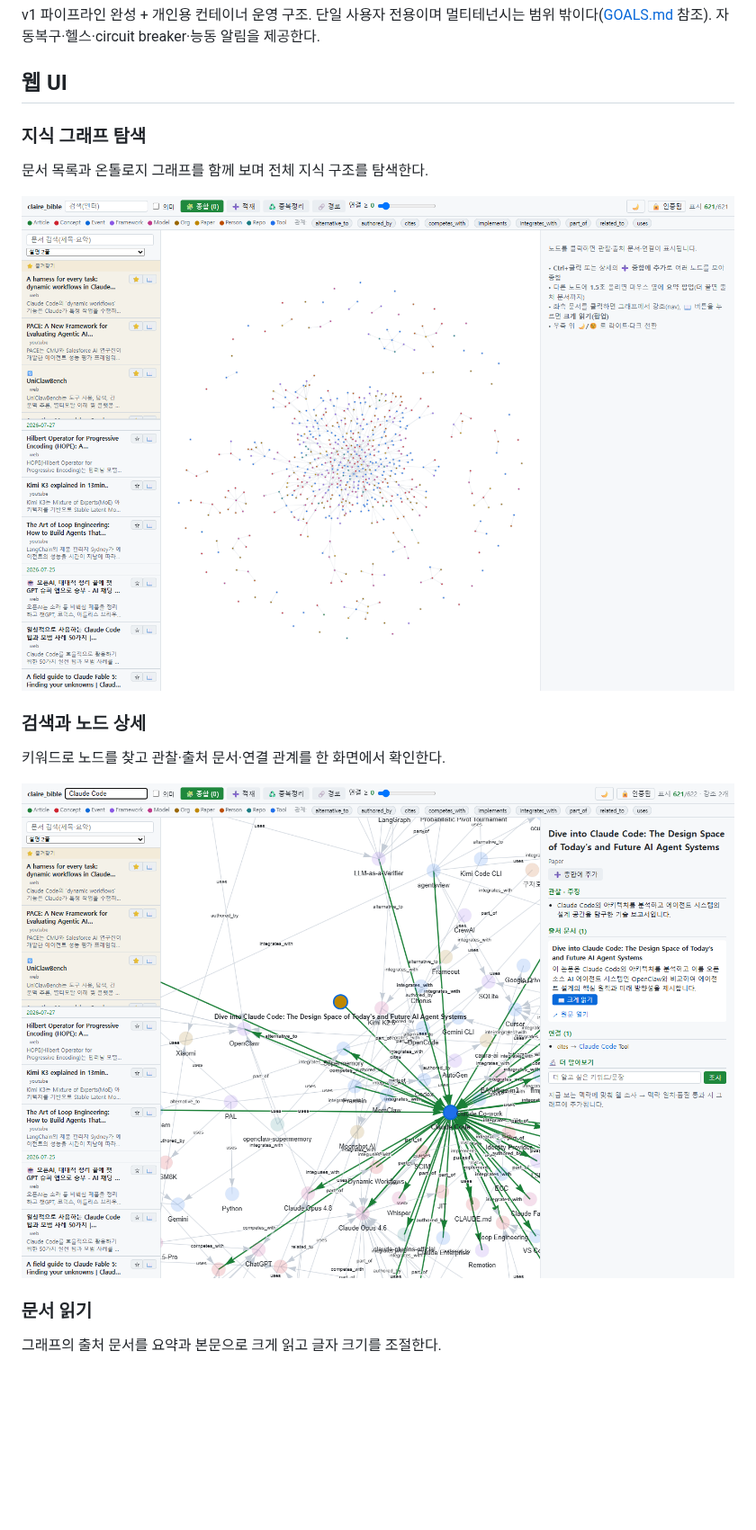
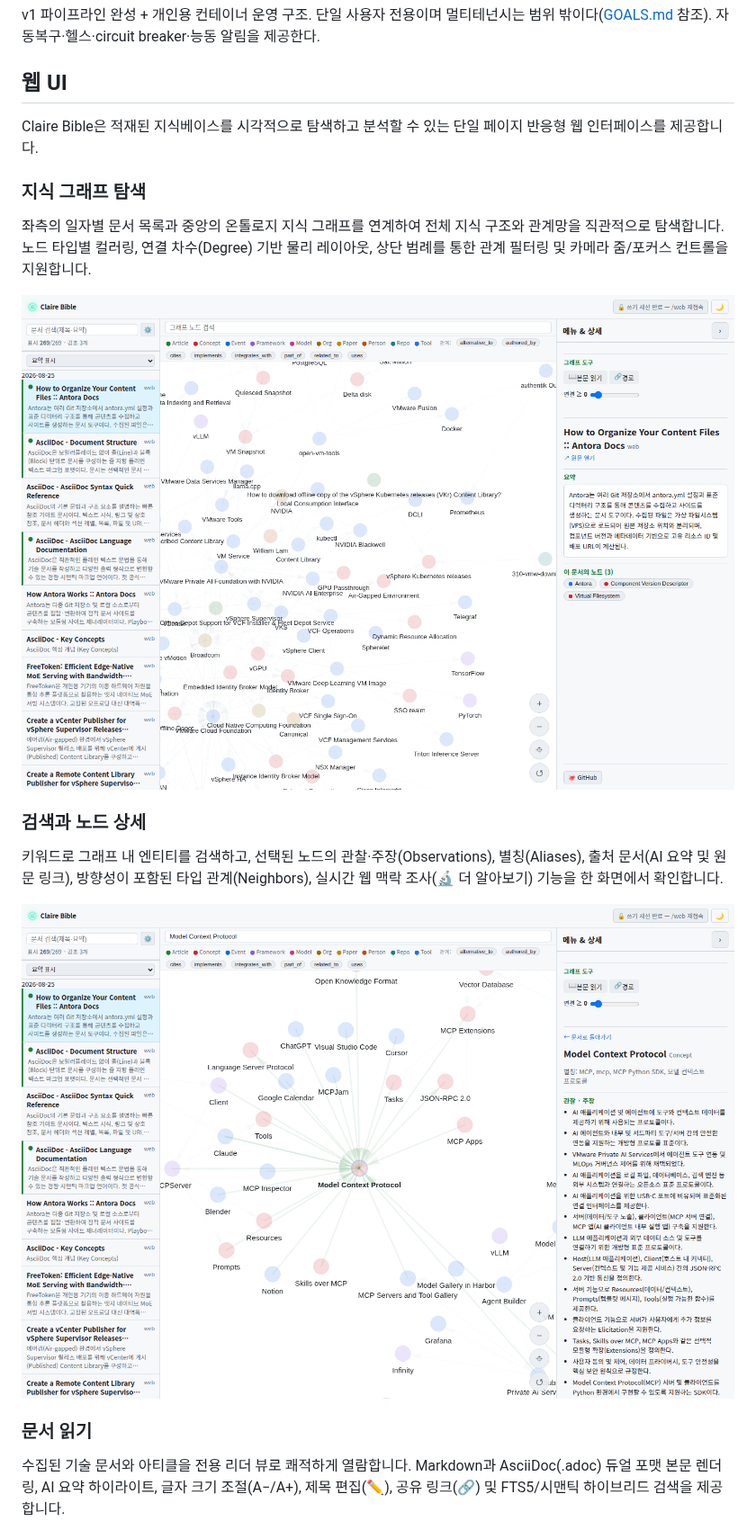
Before and after one commit to fofwisdom/claire-bible, a Markdown page: README.md, the part around one of its changes. Shown at 90% size. Rendered like a GitHub page; pictures changed too: docs/screenshots/knowledge-graph-overview.png, docs/screenshots/search-and-node-details.png; blank space fills up the shorter version.

```diff
--- a/README.md
+++ b/README.md
@@ -13,21 +13,23 @@ v1 파이프라인 완성 + 개인용 컨테이너 운영 구조. 단일 사용
 
 ## 웹 UI
 
+Claire Bible은 적재된 지식베이스를 시각적으로 탐색하고 분석할 수 있는 단일 페이지 반응형 웹 인터페이스를 제공합니다.
+
 ### 지식 그래프 탐색
 
-문서 목록과 온톨로지 그래프를 함께 보며 전체 지식 구조를 탐색한다.
+좌측의 일자별 문서 목록과 중앙의 온톨로지 지식 그래프를 연계하여 전체 지식 구조와 관계망을 직관적으로 탐색합니다. 노드 타입별 컬러링, 연결 차수(Degree) 기반 물리 레이아웃, 상단 범례를 통한 관계 필터링 및 카메라 줌/포커스 컨트롤을 지원합니다.
 
 ![문서 목록과 지식 그래프 전체 화면](docs/screenshots/knowledge-graph-overview.png)
 
 ### 검색과 노드 상세
 
-키워드로 노드를 찾고 관찰·출처 문서·연결 관계를 한 화면에서 확인한다.
+키워드로 그래프 내 엔티티를 검색하고, 선택된 노드의 관찰·주장(Observations), 별칭(Aliases), 출처 문서(AI 요약 및 원문 링크), 방향성이 포함된 타입 관계(Neighbors), 실시간 웹 맥락 조사(🔬 더 알아보기) 기능을 한 화면에서 확인합니다.
 
 ![검색 결과와 노드 상세 화면](docs/screenshots/search-and-node-details.png)
 
 ### 문서 읽기
 
-그래프의 출처 문서를 요약과 본문으로 크게 읽고 글자 크기를 조절한다.
+수집된 기술 문서와 아티클을 전용 리더 뷰로 쾌적하게 열람합니다. Markdown과 AsciiDoc(.adoc) 듀얼 포맷 본문 렌더링, AI 요약 하이라이트, 글자 크기 조절(A−/A+), 제목 편집(✏️), 공유 링크(🔗) 및 FTS5/시맨틱 하이브리드 검색을 제공합니다.
 
 ![요약과 본문을 보여주는 문서 읽기 화면](docs/screenshots/document-reader.png)
 
```
Also changed, not shown: other parts of README.md (+3 -3 lines), docs/README.md (+8 -1 lines), docs/screenshots/connection-path.png, docs/screenshots/content-ingestion-form.png, docs/screenshots/document-reader.png, docs/screenshots/multi-node-synthesis.png, 1 other file.
